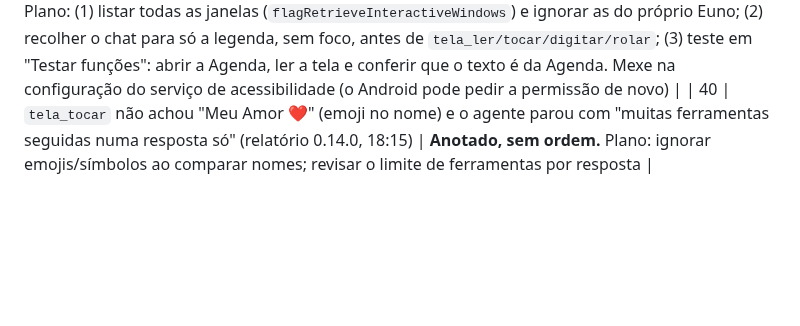
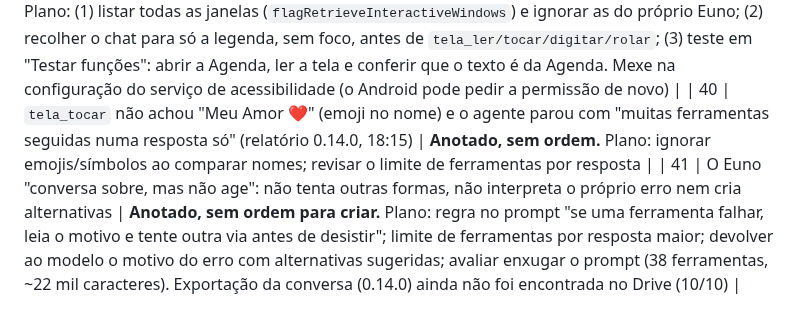
Before and after one commit to JoctaEng/PROJETO-JARVIS-ANDROID, a Markdown page: docs/PEDIDOS-DO-USUARIO.md, the part around the change. GitHub-like rendering; blank space fills up the shorter version.

Commit message:
docs: anota pedido 41 (agir e tentar alternativas), sem implementar
Co-Authored-By: Claude Sonnet 5.5 <noreply@anthropic.com>
Claude-Session: https://claude.ai/code/session_01WJAnXCPXwfWoP7eTqpZ9QE

```diff
--- a/docs/PEDIDOS-DO-USUARIO.md
+++ b/docs/PEDIDOS-DO-USUARIO.md
@@ -74,3 +74,4 @@ Visão ("o que é isto?" com câmera/tela); reconhecer a voz do usuário no "Oi
 | 38 | Botão que abre direto a página do serviço de acessibilidade do Euno | **Feito na 0.14.0** (`AccessibilityLink`; se o Android não abrir a página direta, abre a lista) |
 | 39 | O Euno abre um app, mas a interface dele (chat/legenda) fica por cima e ele **lê a própria conversa** em vez da tela do app | **Anotado, sem ordem para criar.** Causa no código: `EunoAccessibilityService` lê só `rootInActiveWindow` (a janela em foco, que é a do Euno). Plano: (1) listar todas as janelas (`flagRetrieveInteractiveWindows`) e ignorar as do próprio Euno; (2) recolher o chat para só a legenda, sem foco, antes de `tela_ler/tocar/digitar/rolar`; (3) teste em "Testar funções": abrir a Agenda, ler a tela e conferir que o texto é da Agenda. Mexe na configuração do serviço de acessibilidade (o Android pode pedir a permissão de novo) |
 | 40 | `tela_tocar` não achou "Meu Amor ❤" (emoji no nome) e o agente parou com "muitas ferramentas seguidas numa resposta só" (relatório 0.14.0, 18:15) | **Anotado, sem ordem.** Plano: ignorar emojis/símbolos ao comparar nomes; revisar o limite de ferramentas por resposta |
+| 41 | O Euno "conversa sobre, mas não age": não tenta outras formas, não interpreta o próprio erro nem cria alternativas | **Anotado, sem ordem para criar.** Plano: regra no prompt "se uma ferramenta falhar, leia o motivo e tente outra via antes de desistir"; limite de ferramentas por resposta maior; devolver ao modelo o motivo do erro com alternativas sugeridas; avaliar enxugar o prompt (38 ferramentas, ~22 mil caracteres). Exportação da conversa (0.14.0) ainda não foi encontrada no Drive (10/10) |
```
